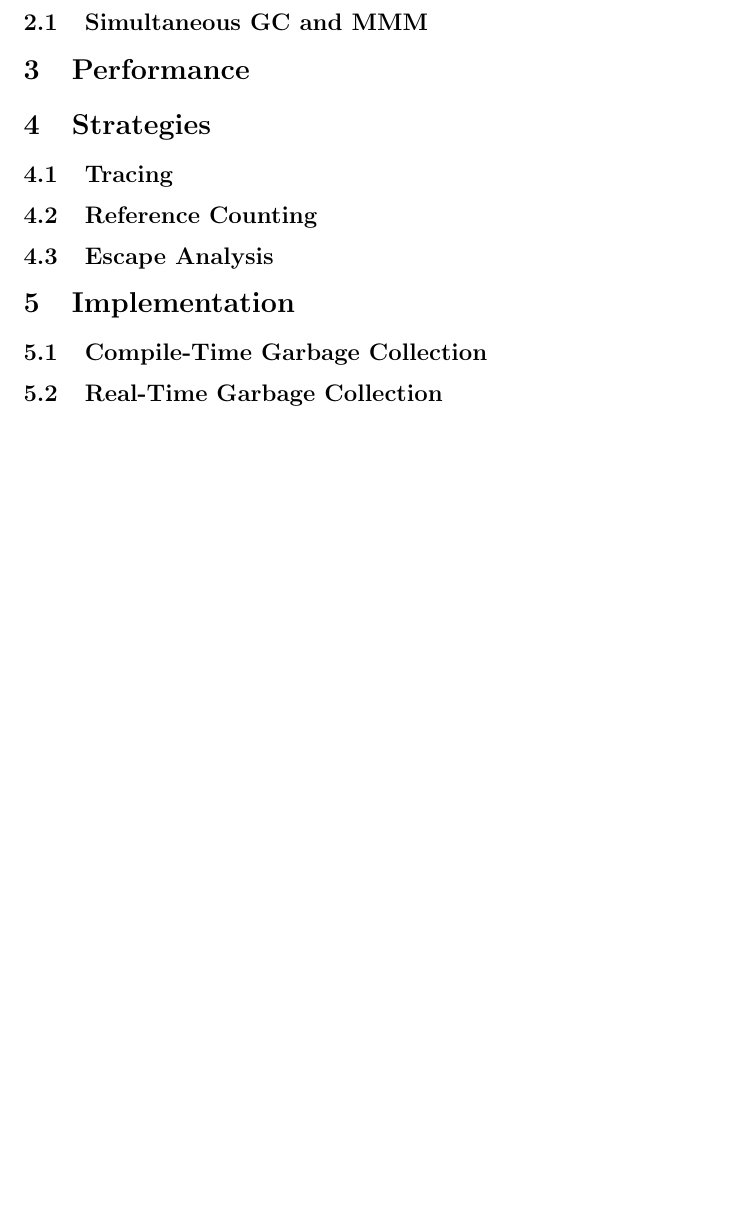
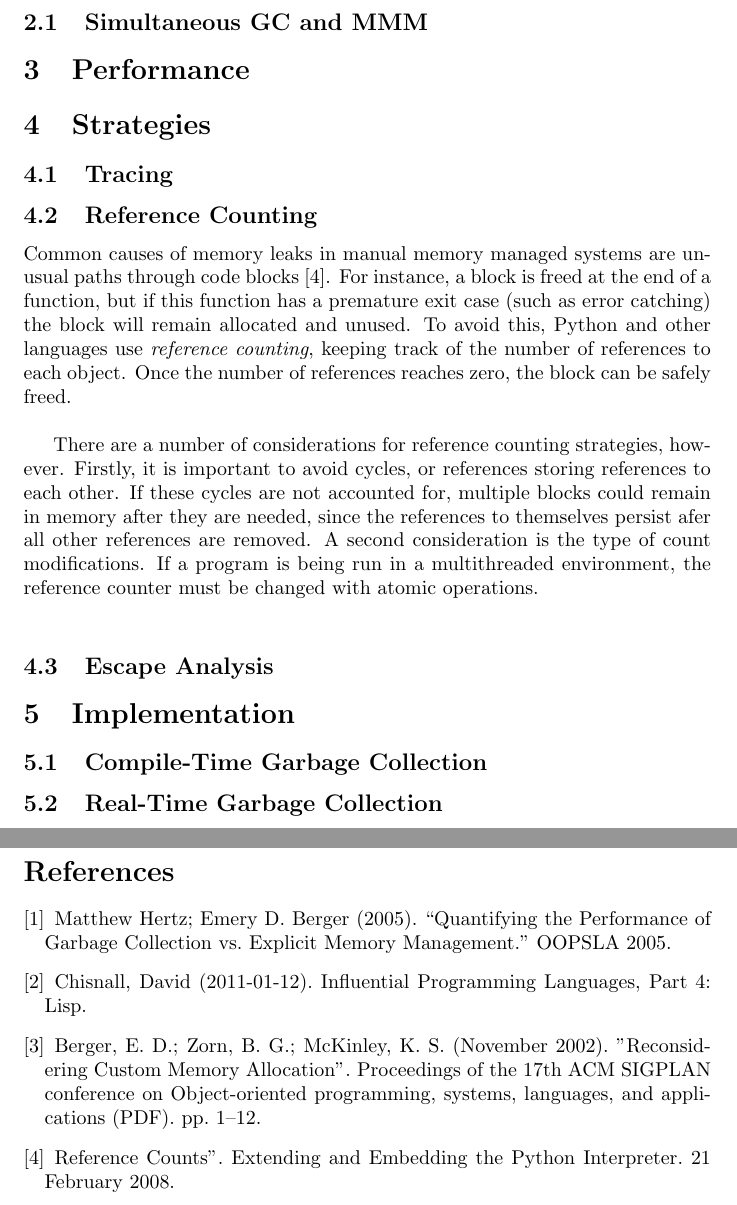
Before and after one commit to nczaban/GarbageCollectionPaper, a LaTeX document (Garbage.tex): part of the page before the commit and two parts of pages 2 and 3 of 3 after it, the two joined at a grey line, cut so that both start at the same text, the shorter picture padded with empty space. Compiled offline with pdfLaTeX.

Commit message:
Wrote start of section 2 and 4

```diff
--- a/Garbage.tex
+++ b/Garbage.tex
@@ -11,9 +18,28 @@
 \section{Strategies}
 \subsection{Tracing}
 \subsection{Reference Counting}
+Common causes of memory leaks in manual memory managed systems are unusual paths through code blocks \cite{pythDocs}. For instance, a block is freed at the end of a function, but if this function has a premature exit case (such as error catching) the block will remain allocated and unused. To avoid this, Python and other languages use {\it reference counting}, keeping track of the number of references to each object. Once the number of references reaches zero, the block can be safely freed.\\
+
+There are a number of considerations for reference counting strategies, however. Firstly, it is important to avoid cycles, or references storing references to each other. If these cycles are not accounted for, multiple blocks could remain in memory after they are needed, since the references to themselves persist afer all other references are removed. A second consideration is the type of count modifications. If a program is being run in a multithreaded environment, the reference counter must be changed with atomic operations.\\
 \subsection{Escape Analysis}
+
 \section{Implementation}
 \subsection{Compile-Time Garbage Collection}
 \subsection{Real-Time Garbage Collection}
+
 \section{Conclusion}
+\newpage
+\begin{thebibliography}{}
+\bibitem{hertz05}
+  Matthew Hertz; Emery D. Berger (2005). ``Quantifying the Performance of Garbage Collection vs. Explicit Memory Management.'' OOPSLA 2005.
+
+\bibitem{chis11}
+  Chisnall, David (2011-01-12). Influential Programming Languages, Part 4: Lisp.
+
+\bibitem{berg02}
+  Berger, E. D.; Zorn, B. G.; McKinley, K. S. (November 2002). "Reconsidering Custom Memory Allocation". Proceedings of the 17th ACM SIGPLAN conference on Object-oriented programming, systems, languages, and applications (PDF). pp. 1–12.
+
+\bibitem{pythDocs}
+  Reference Counts". Extending and Embedding the Python Interpreter. 21 February 2008.
+\end{thebibliography}
 \end{document}
```
Also changed, not shown: Garbage.tex (7 more changed lines).
